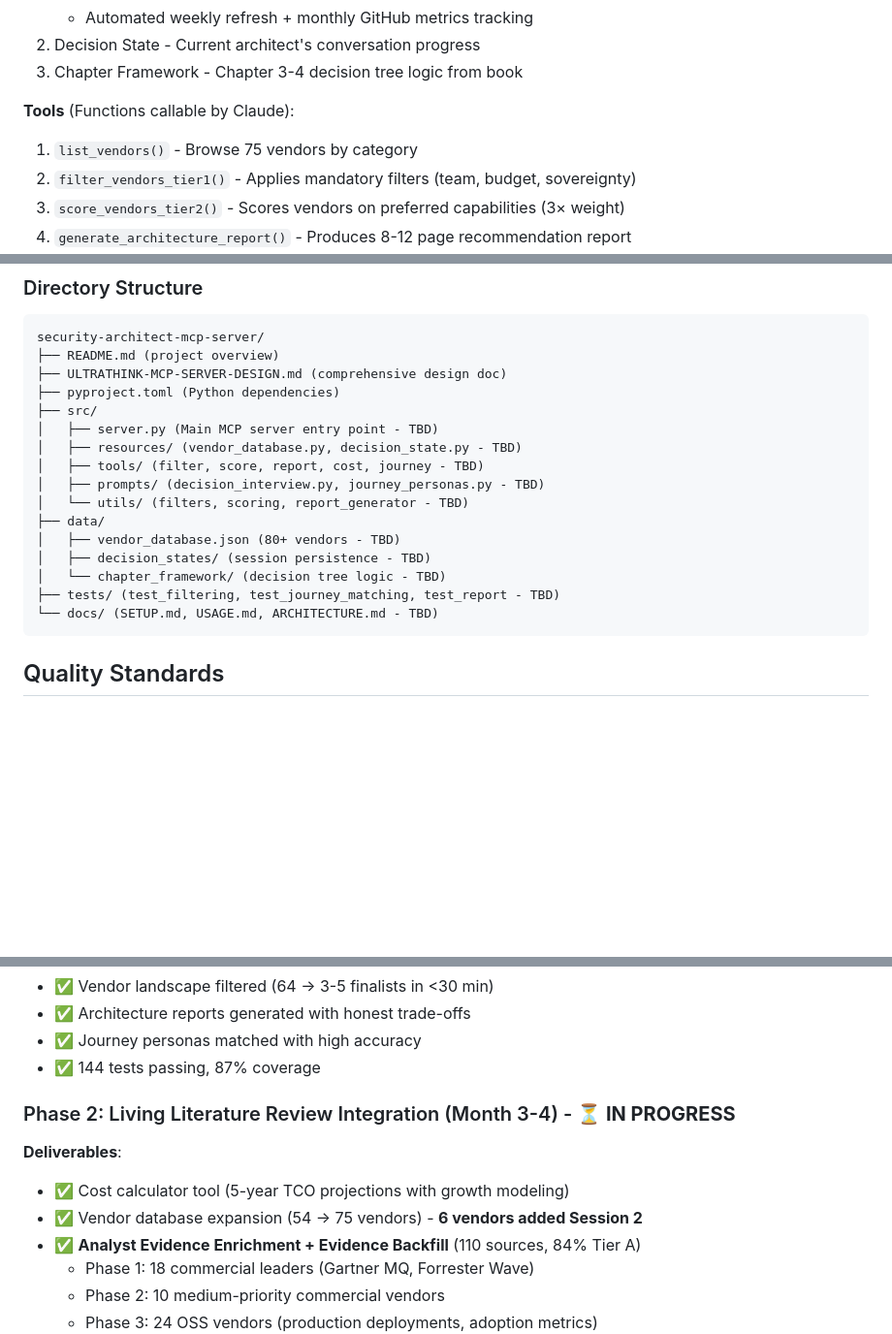
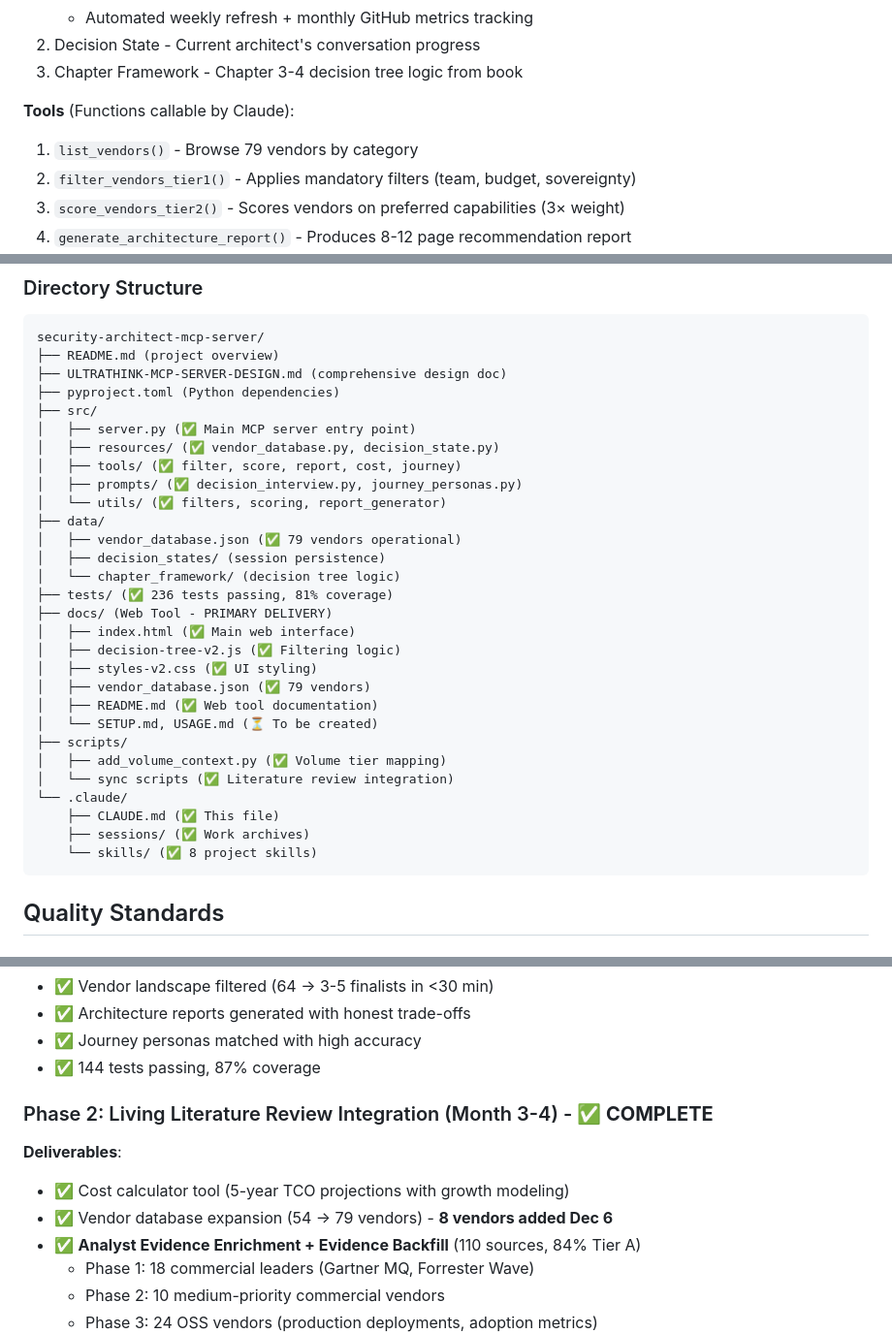
Before and after one commit to flying-coyote/security-architect-mcp-server, a Markdown page: .claude/CLAUDE.md, 3 parts joined by grey strips. Shown at 97% size. GitHub-like rendering; blank space fills up the shorter version.

````diff
--- a/.claude/CLAUDE.md
+++ b/.claude/CLAUDE.md
@@ -134,7 +134,7 @@ AI-powered interactive decision support tool transforming the "Modern Data Stack
 3. Chapter Framework - Chapter 3-4 decision tree logic from book
 
 **Tools** (Functions callable by Claude):
-1. `list_vendors()` - Browse 75 vendors by category
+1. `list_vendors()` - Browse 79 vendors by category
 2. `filter_vendors_tier1()` - Applies mandatory filters (team, budget, sovereignty)
 3. `score_vendors_tier2()` - Scores vendors on preferred capabilities (3× weight)
 4. `generate_architecture_report()` - Produces 8-12 page recommendation report
@@ -154,17 +154,30 @@ security-architect-mcp-server/
 ├── ULTRATHINK-MCP-SERVER-DESIGN.md (comprehensive design doc)
 ├── pyproject.toml (Python dependencies)
 ├── src/
-│   ├── server.py (Main MCP server entry point - TBD)
-│   ├── resources/ (vendor_database.py, decision_state.py - TBD)
-│   ├── tools/ (filter, score, report, cost, journey - TBD)
-│   ├── prompts/ (decision_interview.py, journey_personas.py - TBD)
-│   └── utils/ (filters, scoring, report_generator - TBD)
+│   ├── server.py (✅ Main MCP server entry point)
+│   ├── resources/ (✅ vendor_database.py, decision_state.py)
+│   ├── tools/ (✅ filter, score, report, cost, journey)
+│   ├── prompts/ (✅ decision_interview.py, journey_personas.py)
+│   └── utils/ (✅ filters, scoring, report_generator)
 ├── data/
-│   ├── vendor_database.json (80+ vendors - TBD)
-│   ├── decision_states/ (session persistence - TBD)
-│   └── chapter_framework/ (decision tree logic - TBD)
-├── tests/ (test_filtering, test_journey_matching, test_report - TBD)
-└── docs/ (SETUP.md, USAGE.md, ARCHITECTURE.md - TBD)
+│   ├── vendor_database.json (✅ 79 vendors operational)
+│   ├── decision_states/ (session persistence)
+│   └── chapter_framework/ (decision tree logic)
+├── tests/ (✅ 236 tests passing, 81% coverage)
+├── docs/ (Web Tool - PRIMARY DELIVERY)
+│   ├── index.html (✅ Main web interface)
+│   ├── decision-tree-v2.js (✅ Filtering logic)
+│   ├── styles-v2.css (✅ UI styling)
+│   ├── vendor_database.json (✅ 79 vendors)
+│   ├── README.md (✅ Web tool documentation)
+│   └── SETUP.md, USAGE.md (⏳ To be created)
+├── scripts/
+│   ├── add_volume_context.py (✅ Volume tier mapping)
+│   └── sync scripts (✅ Literature review integration)
+└── .claude/
+    ├── CLAUDE.md (✅ This file)
+    ├── sessions/ (✅ Work archives)
+    └── skills/ (✅ 8 project skills)
 ```
 
 ## Quality Standards
@@ -236,11 +249,11 @@ This project inherits quality standards from [second-brain](https://github.com/f
 - ✅ Journey personas matched with high accuracy
 - ✅ 144 tests passing, 87% coverage
 
-### Phase 2: Living Literature Review Integration (Month 3-4) - **⏳ IN PROGRESS**
+### Phase 2: Living Literature Review Integration (Month 3-4) - **✅ COMPLETE**
 
 **Deliverables**:
 - ✅ Cost calculator tool (5-year TCO projections with growth modeling)
-- ✅ Vendor database expansion (54 → 75 vendors) - **6 vendors added Session 2**
+- ✅ Vendor database expansion (54 → 79 vendors) - **8 vendors added Dec 6**
 - ✅ **Analyst Evidence Enrichment + Evidence Backfill** (110 sources, 84% Tier A)
   - Phase 1: 18 commercial leaders (Gartner MQ, Forrester Wave)
   - Phase 2: 10 medium-priority commercial vendors
````
Also changed, not shown: .claude/BEST-PRACTICES-AUDIT-2025-12-06.md (added, +179 -0 lines).
